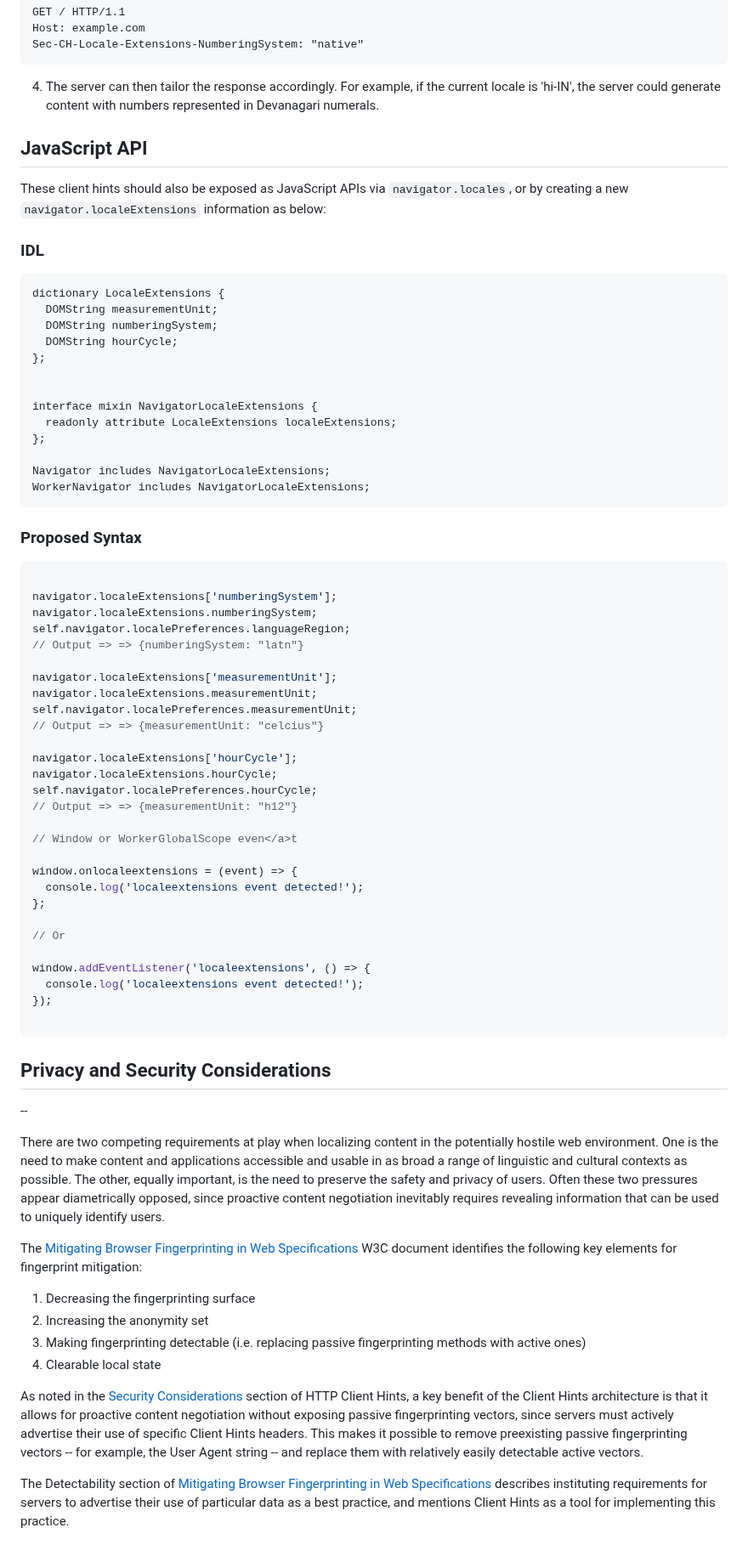
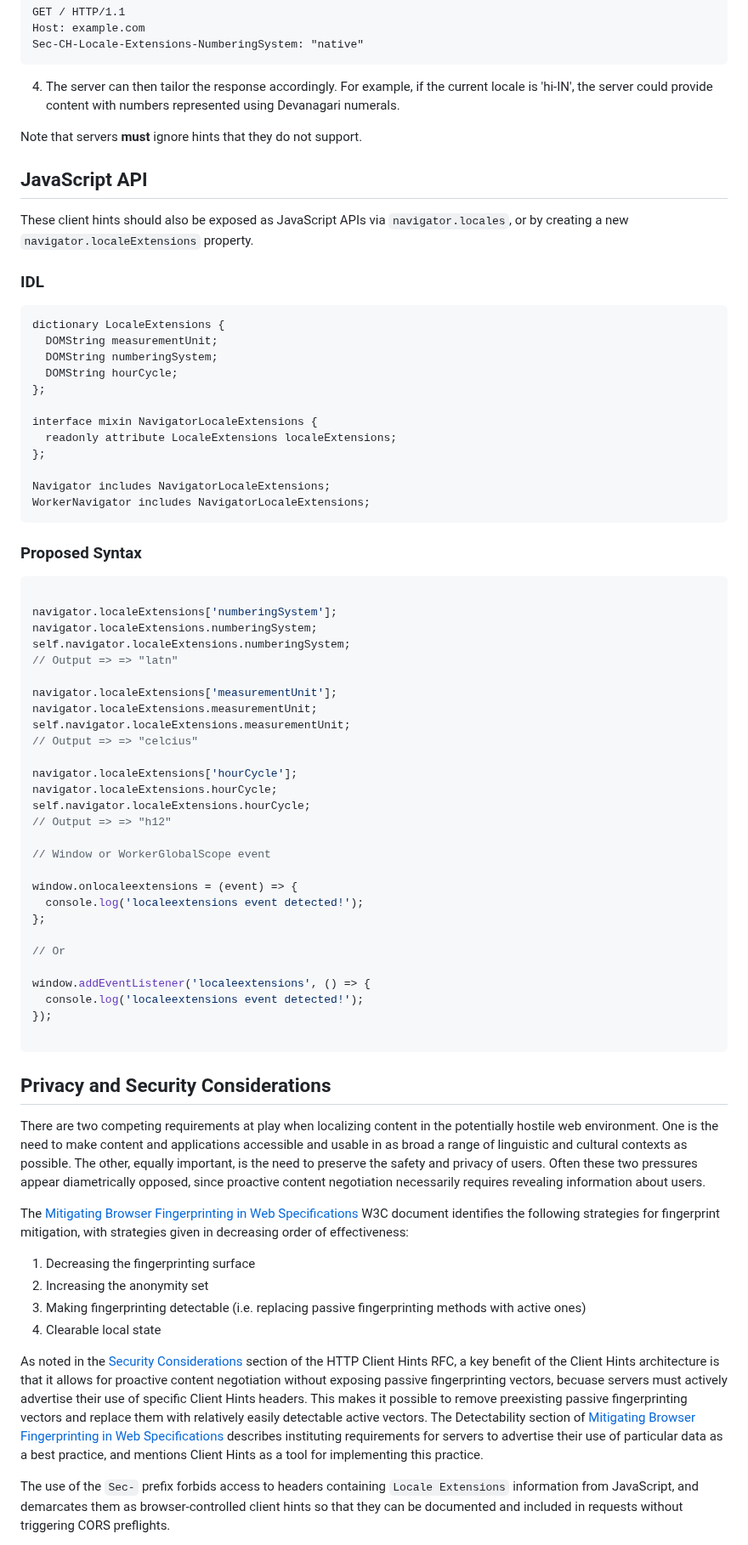
Before and after one commit to ben-allen/locale-extensions, a Markdown page: README.md, the part around one of its changes. Shown at 85% size. Rendered like a GitHub page.

````diff
--- a/README.md
+++ b/README.md
@@ -99,13 +103,14 @@ Host: example.com
 Sec-CH-Locale-Extensions-NumberingSystem: "native"
 ```
 
-4. The server can then tailor the response accordingly. For example, if the current locale is 'hi-IN', the server could generate content with numbers represented in Devanagari numerals.
+4. The server can then tailor the response accordingly. For example, if the current locale is 'hi-IN', the server could provide content with numbers represented using Devanagari numerals.
 
+Note that servers **must** ignore hints that they do not support.
 </div>
 
 ## JavaScript API
 
-These client hints should also be exposed as JavaScript APIs via `navigator.locales`, or by creating a new `navigator.localeExtensions` information as below:
+These client hints should also be exposed as JavaScript APIs via `navigator.locales`, or by creating a new `navigator.localeExtensions` property.
 
 ### IDL
 
@@ -115,7 +120,6 @@ dictionary LocaleExtensions {
   DOMString numberingSystem;
   DOMString hourCycle;
 };
-
 
 interface mixin NavigatorLocaleExtensions {
   readonly attribute LocaleExtensions localeExtensions;
@@ -131,20 +135,20 @@ WorkerNavigator includes NavigatorLocaleExtensions;
 
 navigator.localeExtensions['numberingSystem'];
 navigator.localeExtensions.numberingSystem;
-self.navigator.localePreferences.languageRegion;
-// Output => => {numberingSystem: "latn"}
+self.navigator.localeExtensions.numberingSystem;
+// Output => => "latn"
 
 navigator.localeExtensions['measurementUnit'];
 navigator.localeExtensions.measurementUnit;
-self.navigator.localePreferences.measurementUnit;
-// Output => => {measurementUnit: "celcius"}
+self.navigator.localeExtensions.measurementUnit;
+// Output => => "celcius"
 
 navigator.localeExtensions['hourCycle'];
 navigator.localeExtensions.hourCycle;
-self.navigator.localePreferences.hourCycle;
-// Output => => {measurementUnit: "h12"}
+self.navigator.localeExtensions.hourCycle;
+// Output => => "h12"
 
-// Window or WorkerGlobalScope even</a>t
+// Window or WorkerGlobalScope event
 
 window.onlocaleextensions = (event) => {
   console.log('localeextensions event detected!');
@@ -160,13 +164,10 @@ window.addEventListener('localeextensions', () => {
 
 ## Privacy and Security Considerations
 
-
---
-
-There are two competing requirements at play when localizing content in the potentially hostile web environment. One is the need to make content and applications accessible and usable in as broad a range of linguistic and cultural contexts as possible. The other, equally important, is the need to preserve the safety and privacy of users. Often these two pressures appear diametrically opposed, since proactive content negotiation inevitably requires revealing information that can be used to uniquely identify users.
+There are two competing requirements at play when localizing content in the potentially hostile web environment. One is the need to make content and applications accessible and usable in as broad a range of linguistic and cultural contexts as possible. The other, equally important, is the need to preserve the safety and privacy of users. Often these two pressures appear diametrically opposed, since proactive content negotiation necessarily requires revealing information about users.
 
 
-The [Mitigating Browser Fingerprinting in Web Specifications](https://www.w3.org/TR/fingerprinting-guidance/#fingerprinting-mitigation-levels-of-success) W3C document identifies the following key elements for fingerprint mitigation:
+The [Mitigating Browser Fingerprinting in Web Specifications](https://www.w3.org/TR/fingerprinting-guidance/#fingerprinting-mitigation-levels-of-success) W3C document identifies the following strategies for fingerprint mitigation, with strategies given in decreasing order of effectiveness:
 
 1. Decreasing the fingerprinting surface
 2. Increasing the anonymity set
@@ -174,7 +175,7 @@ The [Mitigating Browser Fingerprinting in Web Specifications](https://www.w3.org
 4. Clearable local state
 
 
-As noted in the [Security Considerations](https://datatracker.ietf.org/doc/html/rfc8942#section-4) section of HTTP Client Hints, a key benefit of the Client Hints architecture is that it allows for proactive content negotiation without exposing passive fingerprinting vectors, since servers must actively advertise their use of specific Client Hints headers. This makes it possible to remove preexisting passive fingerprinting vectors -- for example, the User Agent string -- and replace them with relatively easily detectable active vectors.
+As noted in the [Security Considerations](https://datatracker.ietf.org/doc/html/rfc8942#section-4) section of the HTTP Client Hints RFC, a key benefit of the Client Hints architecture is that it allows for proactive content negotiation without exposing passive fingerprinting vectors, becuase servers must actively advertise their use of specific Client Hints headers. This makes it possible to remove preexisting passive fingerprinting vectors and replace them with relatively easily detectable active vectors. The Detectability section of [Mitigating Browser Fingerprinting in Web Specifications](https://www.w3.org/TR/fingerprinting-guidance/#detectability) describes instituting requirements for servers to advertise their use of particular data as a best practice, and mentions Client Hints as a tool for implementing this practice.
 
-The Detectability section of [Mitigating Browser Fingerprinting in Web Specifications](https://www.w3.org/TR/fingerprinting-guidance/#detectability) describes instituting requirements for servers to advertise their use of particular data as a best practice, and mentions Client Hints as a tool for implementing this practice.
+The use of the `Sec-` prefix forbids access to headers containing `Locale Extensions` information from JavaScript, and demarcates them as browser-controlled client hints so that they can be documented and included in requests without triggering CORS preflights.
 
````
Also changed, not shown: other parts of README.md (+17 -12 lines).
